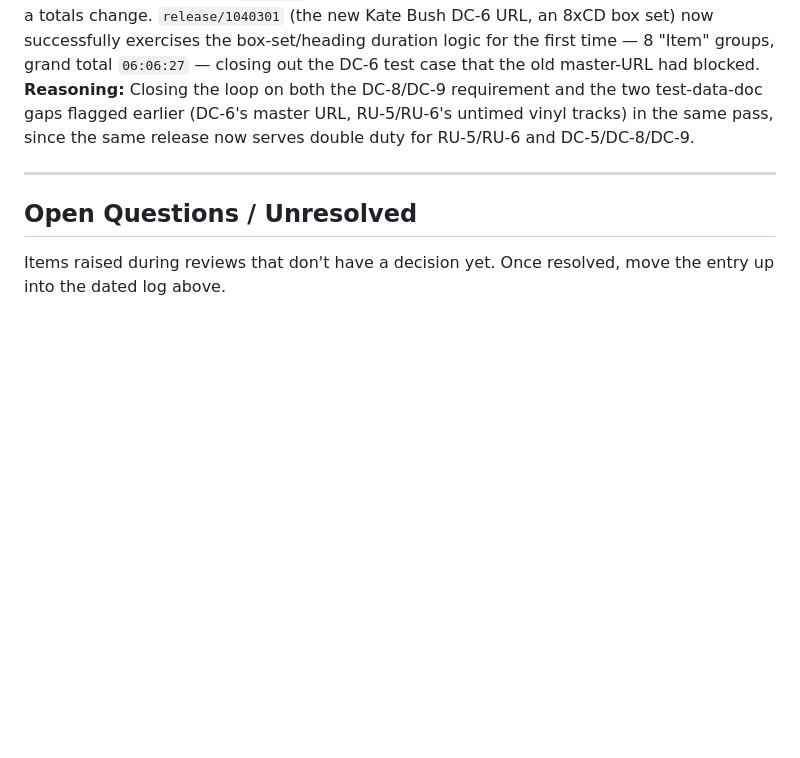
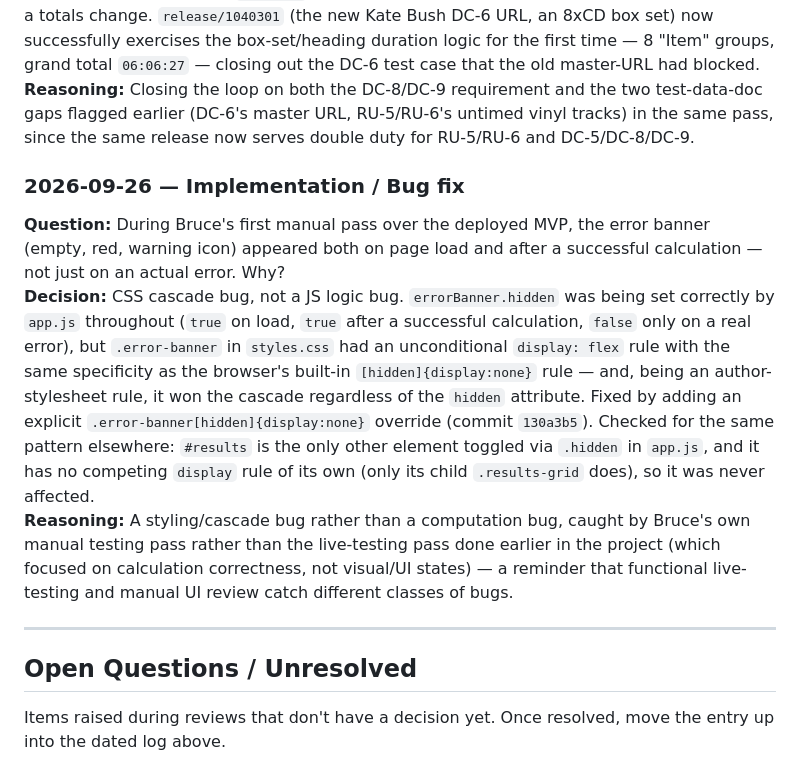
Before and after one commit to blevenstein-atx/discogs-duration, a Markdown page: Docs/decision-log.md, the part around the change. GitHub-like rendering; blank space fills up the shorter version.

Commit message:
Log error-banner CSS cascade bug found via manual testing

```diff
--- a/Docs/decision-log.md
+++ b/Docs/decision-log.md
@@ -211,6 +211,11 @@ Two other live-testing findings, not yet resolved:<br>
 **Decision:** Yes, all three confirmed against the real Discogs API. `release/32391060` (Brotherhood, now doubling as both RU-5/RU-6 and DC-5/DC-8/DC-9's example) now breaks down as Side A, Side B, CD1, CD2, DVD1, DVD2 — correctly numbered since this release actually has 2 CDs, not 1 as assumed during implementation, which incidentally confirms the singular/plural detection logic handles the plural CD case as well as the plural DVD case. Grand total unchanged at `06:18:04`, confirming the fix is a grouping/labeling change only, not a totals change. `release/1040301` (the new Kate Bush DC-6 URL, an 8xCD box set) now successfully exercises the box-set/heading duration logic for the first time — 8 "Item" groups, grand total `06:06:27` — closing out the DC-6 test case that the old master-URL had blocked.<br>
 **Reasoning:** Closing the loop on both the DC-8/DC-9 requirement and the two test-data-doc gaps flagged earlier (DC-6's master URL, RU-5/RU-6's untimed vinyl tracks) in the same pass, since the same release now serves double duty for RU-5/RU-6 and DC-5/DC-8/DC-9.<br>
 
+### 2026-09-26 — Implementation / Bug fix<br>
+**Question:** During Bruce's first manual pass over the deployed MVP, the error banner (empty, red, warning icon) appeared both on page load and after a successful calculation — not just on an actual error. Why?<br>
+**Decision:** CSS cascade bug, not a JS logic bug. `errorBanner.hidden` was being set correctly by `app.js` throughout (`true` on load, `true` after a successful calculation, `false` only on a real error), but `.error-banner` in `styles.css` had an unconditional `display: flex` rule with the same specificity as the browser's built-in `[hidden]{display:none}` rule — and, being an author-stylesheet rule, it won the cascade regardless of the `hidden` attribute. Fixed by adding an explicit `.error-banner[hidden]{display:none}` override (commit `130a3b5`). Checked for the same pattern elsewhere: `#results` is the only other element toggled via `.hidden` in `app.js`, and it has no competing `display` rule of its own (only its child `.results-grid` does), so it was never affected.<br>
+**Reasoning:** A styling/cascade bug rather than a computation bug, caught by Bruce's own manual testing pass rather than the live-testing pass done earlier in the project (which focused on calculation correctness, not visual/UI states) — a reminder that functional live-testing and manual UI review catch different classes of bugs.<br>
+
 ---
 
 ## Open Questions / Unresolved
```
